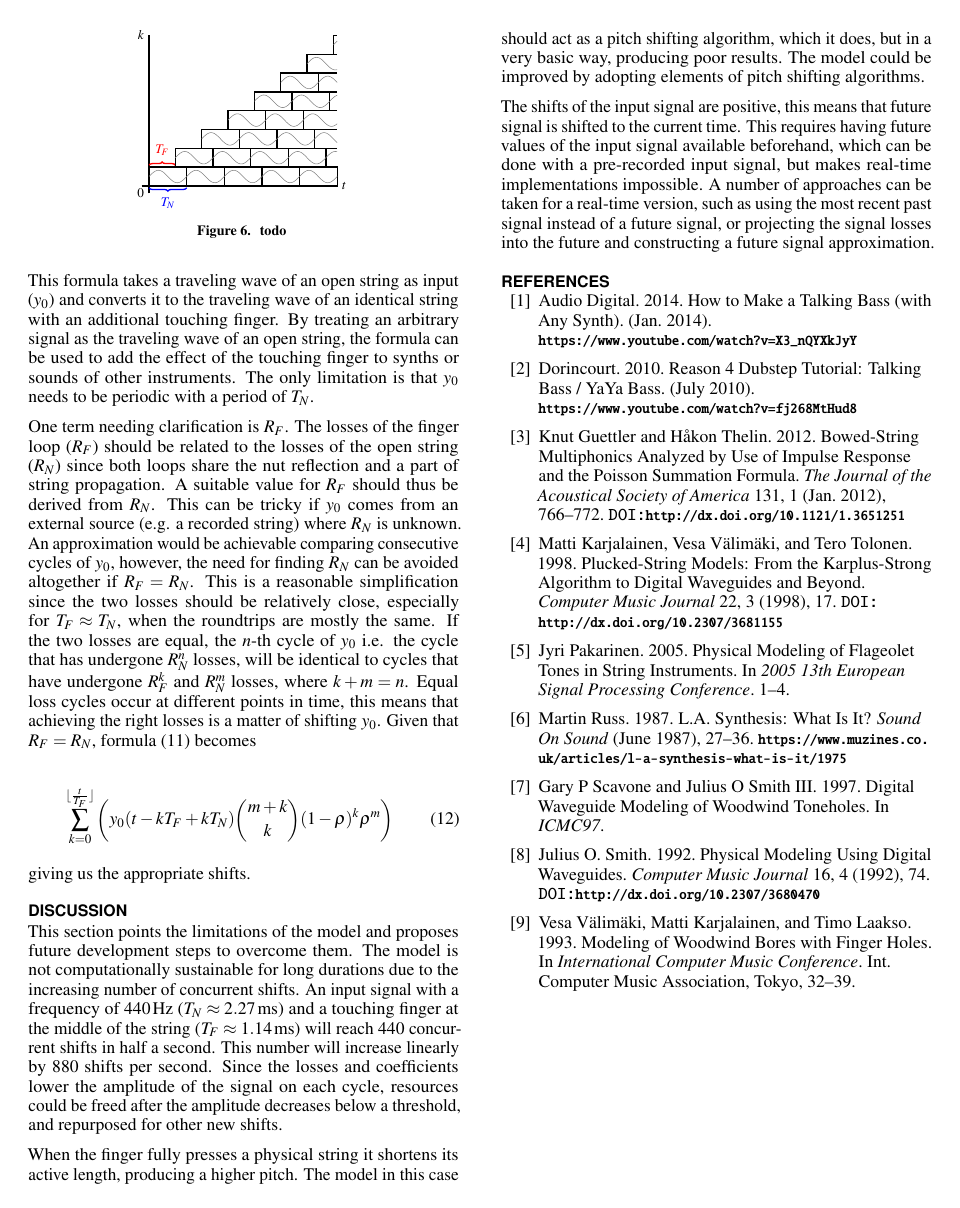
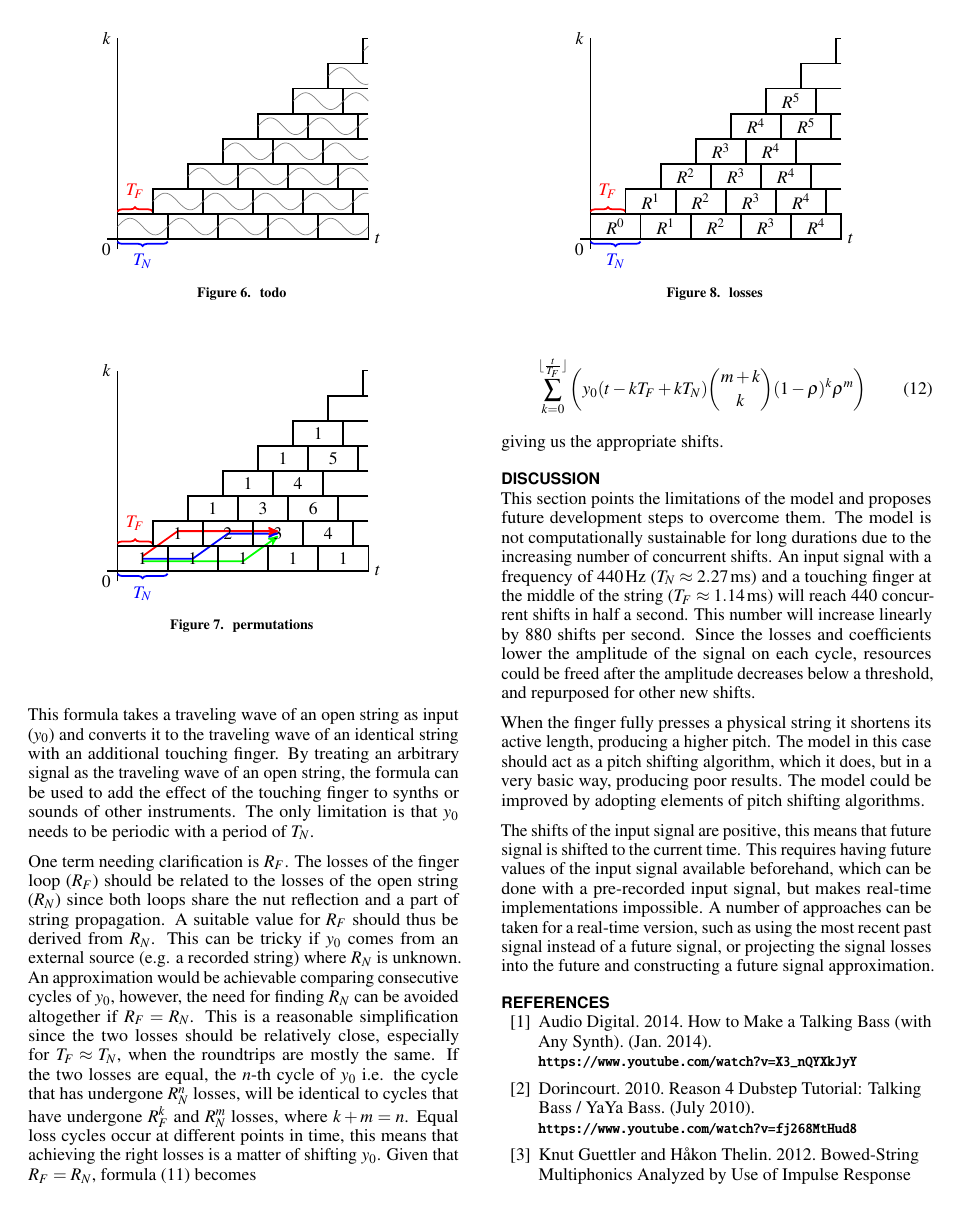
Before and after one commit to dimitriaatos/prepared, a LaTeX document (template/proceedings.tex, which reads template/figures/triangle.tex): page 4 of 4 before the commit and page 4 of 5 after it. Compiled offline with pdfLaTeX.

Commit message:
permutations and losses triangle

```diff
--- a/template/figures/triangle.tex
+++ b/template/figures/triangle.tex
@@ -1,4 +1,4 @@
-% \newcommand*\calcBinom[2] {\xinttheexpr subs(subs(x!//y!//(x-y)!,y=#2), x=#1)\relax }
+\newcommand{\tri}[1]{
 	\begin{tikzpicture}[yscale=1/2]
 		\tikzmath{
 			% params
@@ -45,6 +68,9 @@
 				\draw[-] (\steps,\lineIndex) -- (\start,\lineIndex) --
 				(\start, \lineIndex + 1) -- (\steps, \lineIndex + 1);
 				% plots
+				\ifthenelse{\equal{#1}{plot}}{
 					\draw[-, domain=0:\stepsPerLine, samples=100, thin, gray] plot (\lineIndex * \tf+\x,{sin(\x*2*pi r)/3+\lineIndex+1/2});
-		};
+				}
+			}
 	\end{tikzpicture}
+}
--- a/template/proceedings.tex
+++ b/template/proceedings.tex
@@ -65,6 +65,10 @@
 \usepackage{url}
 \usepackage{siunitx}
 \usetikzlibrary {arrows, shapes, automata, positioning, math, calc, external, decorations.pathreplacing, calligraphy}
+
+\usepackage{ifthen}
+\newcommand*\calcBinom[2] {\xinttheexpr subs(subs(x!//y!//(x-y)!,y=#2), x=#1)\relax }
+\input{figures/triangle.tex}
 
 \input{figures/common-tikz.tex}
 \tikzset{
@@ -368,11 +372,29 @@ In a given time $t$, a number of $N$- and $F$-roundtrip combinations is possible
 
 \begin{figure}[h]
 	\centering
-	\scalebox{0.75}{\input{figures/triangle.tex}}
+	\tri{plot}
 	\caption{
 		todo
 	}
 	\label{fig:triangle}
+\end{figure}
+
+\begin{figure}[h]
+	\centering
+	\tri{permutations}
+	\caption{
+		permutations
+	}
+	\label{fig:permutations}
+\end{figure}
+
+\begin{figure}[h]
+	\centering
+	\tri{losses}
+	\caption{
+		losses
+	}
+	\label{fig:losses}
 \end{figure}
 
 Combinations are handled by the shifts, however, permutations within each combination are not currently considered.
```
Also changed, not shown: template/figures/shifts.tex (+3 -3 lines), template/figures/triangle.tex (27 more changed lines). Lines whose indentation alone changed are shown as unchanged.
